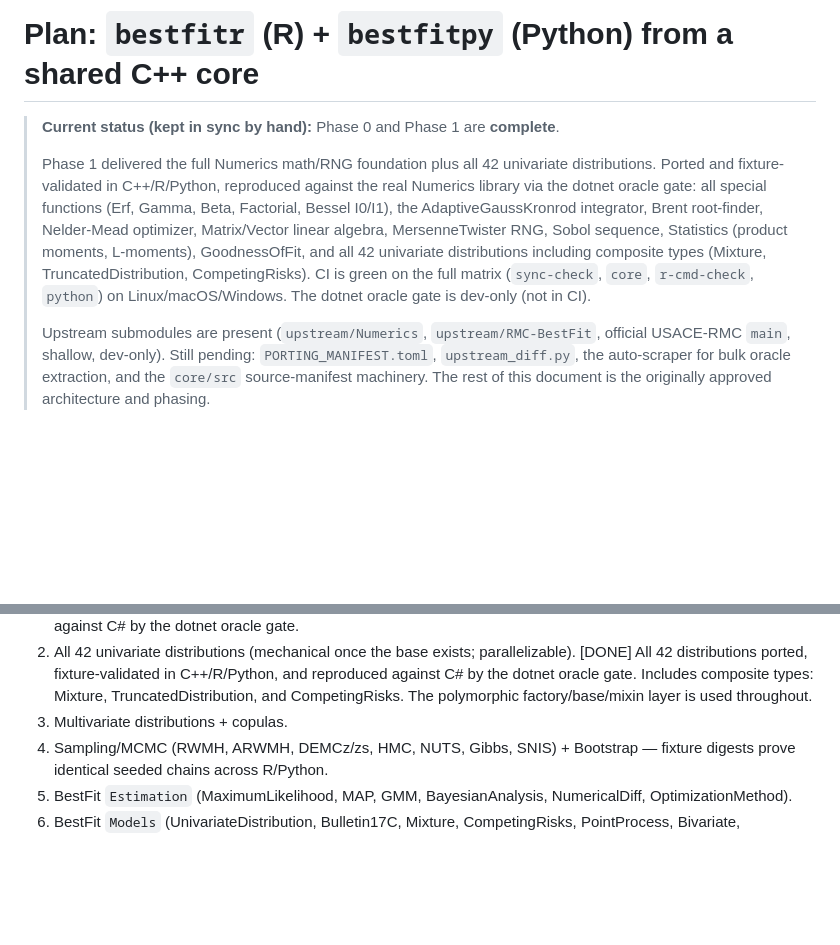
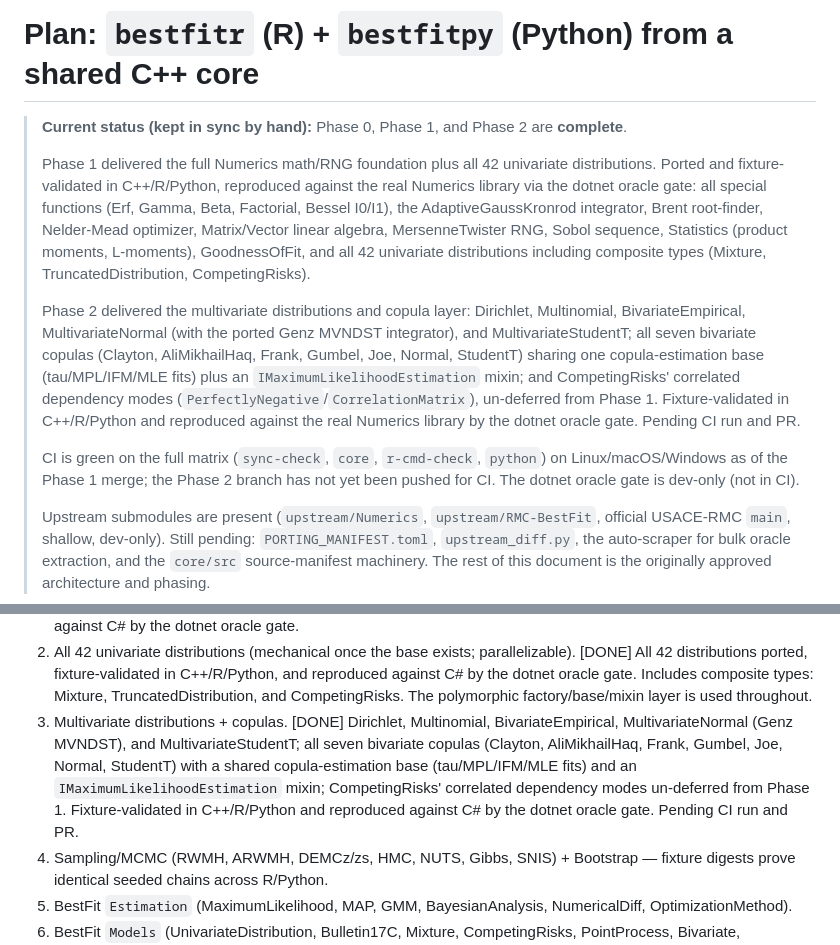
Before and after one commit to cameronbracken/bestfit, a Markdown page: .claude/PLAN.md, 2 parts joined by grey strips. Rendered like a GitHub page; blank space fills up the shorter version.

```diff
--- a/.claude/PLAN.md
+++ b/.claude/PLAN.md
@@ -1,6 +1,6 @@
 # Plan: `bestfitr` (R) + `bestfitpy` (Python) from a shared C++ core
 
-> **Current status (kept in sync by hand):** Phase 0 and Phase 1 are **complete**.
+> **Current status (kept in sync by hand):** Phase 0, Phase 1, and Phase 2 are **complete**.
 >
 > Phase 1 delivered the full Numerics math/RNG foundation plus all 42 univariate distributions.
 > Ported and fixture-validated in C++/R/Python, reproduced against the real Numerics library via
@@ -8,8 +8,20 @@
 > AdaptiveGaussKronrod integrator, Brent root-finder, Nelder-Mead optimizer, Matrix/Vector linear
 > algebra, MersenneTwister RNG, Sobol sequence, Statistics (product moments, L-moments),
 > GoodnessOfFit, and all 42 univariate distributions including composite types (Mixture,
-> TruncatedDistribution, CompetingRisks). CI is green on the full matrix (`sync-check`, `core`,
-> `r-cmd-check`, `python`) on Linux/macOS/Windows. The dotnet oracle gate is dev-only (not in CI).
+> TruncatedDistribution, CompetingRisks).
+>
+> Phase 2 delivered the multivariate distributions and copula layer: Dirichlet, Multinomial,
+> BivariateEmpirical, MultivariateNormal (with the ported Genz MVNDST integrator), and
+> MultivariateStudentT; all seven bivariate copulas (Clayton, AliMikhailHaq, Frank, Gumbel, Joe,
+> Normal, StudentT) sharing one copula-estimation base (tau/MPL/IFM/MLE fits) plus an
+> `IMaximumLikelihoodEstimation` mixin; and CompetingRisks' correlated dependency modes
+> (`PerfectlyNegative`/`CorrelationMatrix`), un-deferred from Phase 1. Fixture-validated in
+> C++/R/Python and reproduced against the real Numerics library by the dotnet oracle gate. Pending
+> CI run and PR.
+>
+> CI is green on the full matrix (`sync-check`, `core`, `r-cmd-check`, `python`) on
+> Linux/macOS/Windows as of the Phase 1 merge; the Phase 2 branch has not yet been pushed for CI.
+> The dotnet oracle gate is dev-only (not in CI).
 >
 > Upstream submodules are present (`upstream/Numerics`, `upstream/RMC-BestFit`, official
 > USACE-RMC `main`, shallow, dev-only). Still pending: `PORTING_MANIFEST.toml`,
@@ -212,6 +224,12 @@ the upstream-sync loop / `PORTING_MANIFEST.toml` / submodules are deferred — s
    C# by the dotnet oracle gate. Includes composite types: Mixture, TruncatedDistribution, and
    CompetingRisks. The polymorphic factory/base/mixin layer is used throughout.
 3. Multivariate distributions + copulas.
+   [DONE] Dirichlet, Multinomial, BivariateEmpirical, MultivariateNormal (Genz MVNDST), and
+   MultivariateStudentT; all seven bivariate copulas (Clayton, AliMikhailHaq, Frank, Gumbel, Joe,
+   Normal, StudentT) with a shared copula-estimation base (tau/MPL/IFM/MLE fits) and an
+   `IMaximumLikelihoodEstimation` mixin; CompetingRisks' correlated dependency modes un-deferred
+   from Phase 1. Fixture-validated in C++/R/Python and reproduced against C# by the dotnet oracle
+   gate. Pending CI run and PR.
 4. Sampling/MCMC (RWMH, ARWMH, DEMCz/zs, HMC, NUTS, Gibbs, SNIS) + Bootstrap — fixture digests prove
    identical seeded chains across R/Python.
 5. BestFit `Estimation` (MaximumLikelihood, MAP, GMM, BayesianAnalysis, NumericalDiff, OptimizationMethod).
```
Also changed, not shown: .claude/CLAUDE.md (+15 -4 lines).
